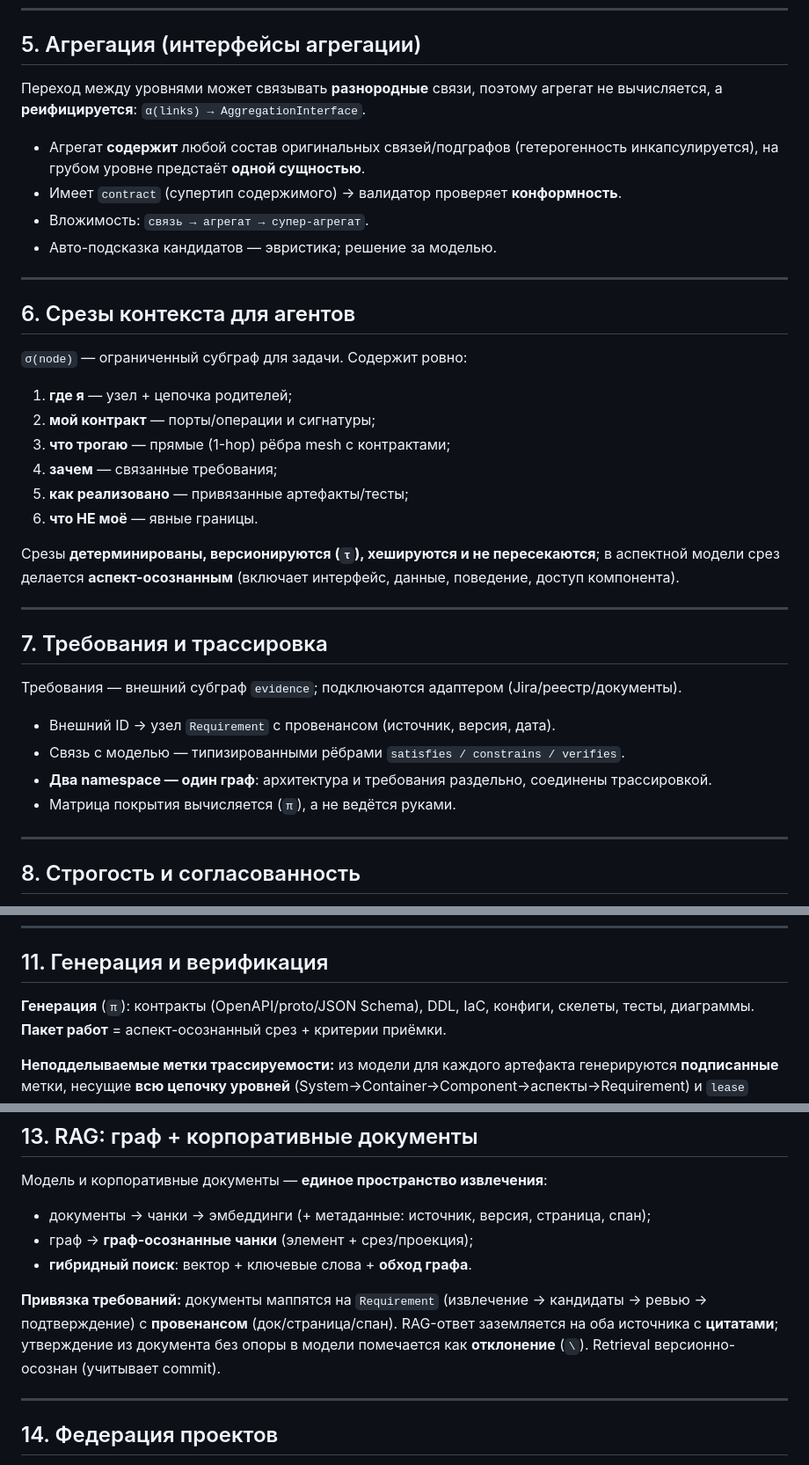
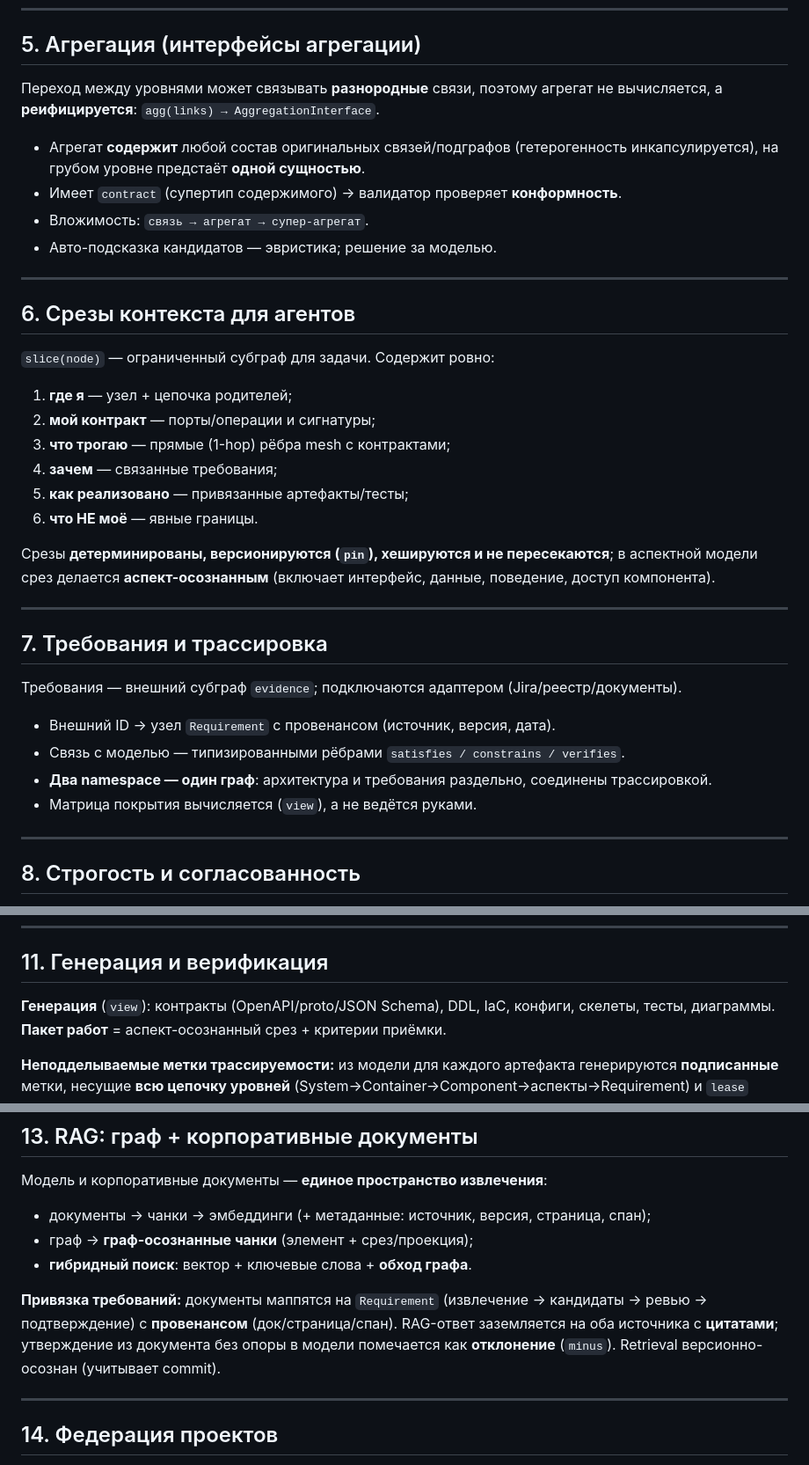
Before and after one commit to pol4/ArchIDE, a Markdown page: Concept.md, 3 parts joined by grey strips. Shown at 88% size. Drawn GitHub-style.

```diff
--- a/Concept.md
+++ b/Concept.md
@@ -154,7 +154,7 @@ C4 — проекция каркаса, диаграмма состояния
 ## 5. Агрегация (интерфейсы агрегации)
 
 Переход между уровнями может связывать **разнородные** связи, поэтому агрегат не
-вычисляется, а **реифицируется**: `α(links) → AggregationInterface`.
+вычисляется, а **реифицируется**: `agg(links) → AggregationInterface`.
 
 - Агрегат **содержит** любой состав оригинальных связей/подграфов (гетерогенность
   инкапсулируется), на грубом уровне предстаёт **одной сущностью**.
@@ -166,7 +166,7 @@ C4 — проекция каркаса, диаграмма состояния
 
 ## 6. Срезы контекста для агентов
 
-`σ(node)` — ограниченный субграф для задачи. Содержит ровно:
+`slice(node)` — ограниченный субграф для задачи. Содержит ровно:
 
 1. **где я** — узел + цепочка родителей;
 2. **мой контракт** — порты/операции и сигнатуры;
@@ -175,7 +175,7 @@ C4 — проекция каркаса, диаграмма состояния
 5. **как реализовано** — привязанные артефакты/тесты;
 6. **что НЕ моё** — явные границы.
 
-Срезы **детерминированы, версионируются (`τ`), хешируются и не пересекаются**;
+Срезы **детерминированы, версионируются (`pin`), хешируются и не пересекаются**;
 в аспектной модели срез делается **аспект-осознанным** (включает интерфейс, данные,
 поведение, доступ компонента).
 
@@ -189,7 +189,7 @@ C4 — проекция каркаса, диаграмма состояния
 - Связь с моделью — типизированными рёбрами `satisfies / constrains / verifies`.
 - **Два namespace — один граф**: архитектура и требования раздельно, соединены
   трассировкой.
-- Матрица покрытия вычисляется (`π`), а не ведётся руками.
+- Матрица покрытия вычисляется (`view`), а не ведётся руками.
 
 ---
 
@@ -241,7 +241,7 @@ gate валидатора; **impact-анализ** (транзитивное з
 
 ## 11. Генерация и верификация
 
-**Генерация** (`π`): контракты (OpenAPI/proto/JSON Schema), DDL, IaC, конфиги,
+**Генерация** (`view`): контракты (OpenAPI/proto/JSON Schema), DDL, IaC, конфиги,
 скелеты, тесты, диаграммы. **Пакет работ** = аспект-осознанный срез + критерии приёмки.
 
 **Неподделываемые метки трассируемости:** из модели для каждого артефакта
@@ -287,7 +287,7 @@ archide://v1
 **Привязка требований:** документы маппятся на `Requirement` (извлечение → кандидаты
 → ревью → подтверждение) с **провенансом** (док/страница/спан). RAG-ответ заземляется
 на оба источника с **цитатами**; утверждение из документа без опоры в модели
-помечается как **отклонение** (`\`). Retrieval версионно-осознан (учитывает commit).
+помечается как **отклонение** (`minus`). Retrieval версионно-осознан (учитывает commit).
 
 ---
 
```
Also changed, not shown: other parts of Concept.md (+22 -22 lines), README.md (+1 -1 lines).
